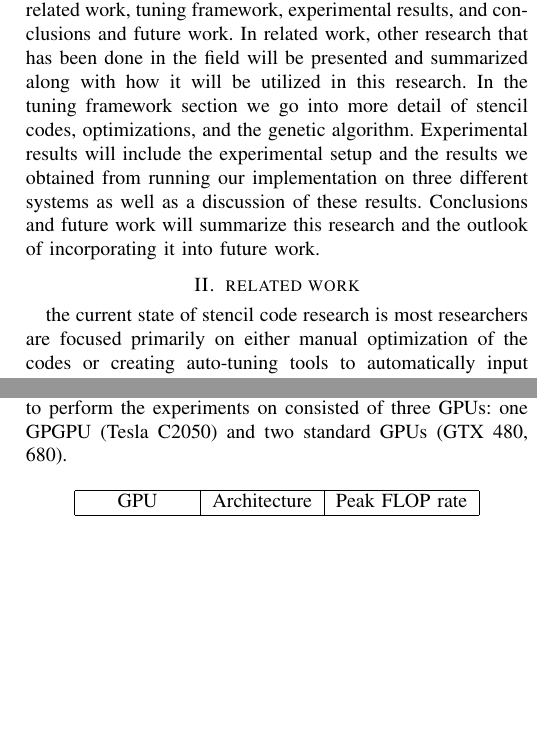
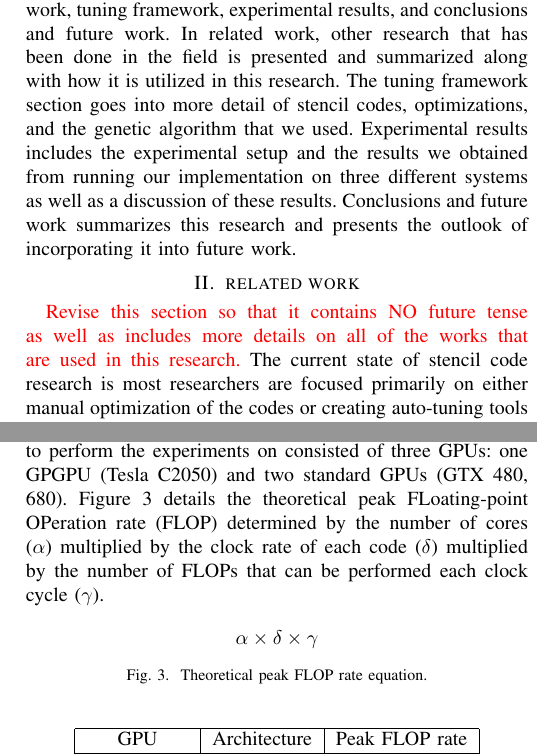
Before and after one commit to abarker2/REU-Summer_2014, a LaTeX paper (paper/paper-final.tex): two parts of the columns of pages 2 and 3 of 4, joined at a grey line, cut so that both start at the same text, the shorter picture padded with empty space. Compiled offline with pdfLaTeX.

Commit message:
Added auto-tuning framework; revised introduction.

```diff
--- a/paper/paper-final.tex
+++ b/paper/paper-final.tex
@@ -56,17 +60,15 @@ abarker2@uccs.edu}}
 	The optimization parameters considered for the generation of the search space that we used were the number of threads to use in the computation, and the distance to unroll the inner loop in our code. This inner-loop arises from our use of 2.5D blocking, a thread blocking optimization that allows for threads to only be launched in a single plane of the 3D data, and then stream through the remaining axis as the computation goes on. This search space consists of 60 different thread configurations and 192 different loop unrolling configurations, giving us a search space of 11,520 possible combinations. Although the size of this search space is relatively small for most machine learning applications, one must consider the time it takes to compile the code as on our system, typical complilation time is 3 seconds, meaning that an exhaustive search through the search space would take more than 9 hours, whereas our use of a genetic algorithm took on average 8 minutes to find an optimized configuration.
 
 %	\todo{List the structure of the rest of the paper. (The rest of the paper is organized as follows:...}
-	The rest of the paper will be organized into four sections: related work, tuning framework, experimental results, and conclusions and future work. In related work, other research that has been done in the field will be presented and summarized along with how it will be utilized in this research. In the tuning framework section we go into more detail of stencil codes, optimizations, and the genetic algorithm. Experimental results will include the experimental setup and the results we obtained from running our implementation on three different systems as well as a discussion of these results. Conclusions and future work will summarize this research and the outlook of incorporating it into future work.
+	The rest of the paper is organized into four sections: related work, tuning framework, experimental results, and conclusions and future work. In related work, other research that has been done in the field is presented and summarized along with how it is utilized in this research. The tuning framework section goes into more detail of stencil codes, optimizations, and the genetic algorithm that we used. Experimental results includes the experimental setup and the results we obtained from running our implementation on three different systems as well as a discussion of these results. Conclusions and future work summarizes this research and presents the outlook of incorporating it into future work.
 
 \section{related work}
-	the current state of stencil code research is most researchers are focused primarily on either manual optimization of the codes or creating auto-tuning tools to automatically input correctly optimized configurations for stencils. datta et all have demonstrated the usefulness of both manual optimizations and auto-tuning techniques as a means to effectively optimize stencil codes on both cpus and gpus\cite{datta}. this paper provides an effective base for retrieving optimizations as ganapathi et all cite this work as their basis for using machine learning to optimize cpu stencil codes. they used genetic algorithms in combination with the kcca algorithm to perform quick searches through the parameter space\cite{ganapathi}. zhang et all also researched auto-tuning and auto-generation of optimized stencil codes specifically for gpus and gpu clusters which provides a more specific list of optimizations that are specifically used for gpu stencil code optimizations that we can use in this research\cite{zhang}. in terms of advanced manual optimizations for gpu stencil codes, nguyen et all provided a state-of-the art stencil code optimization that uses a combination of 2.5d thread blocking combined with 1d temporal blocking to create what they have called "3.5d" blocking which provides throughput increases on gpus of about two times what prior research had claimed\cite{nguy}. this research can be parameterized by changing the amount of temporal blocking to perform, thus allowing a search space to be created for this optimization to incorporate into this research.
+	\todo{Revise this section so that it contains NO future tense as well as includes more details on all of the works that are used in this research.}
+	The current state of stencil code research is most researchers are focused primarily on either manual optimization of the codes or creating auto-tuning tools to automatically input correctly optimized configurations for stencils. Datta et all have demonstrated the usefulness of both manual optimizations and auto-tuning techniques as a means to effectively optimize stencil codes on both cpus and gpus\cite{Datta}. This paper provides an effective base for retrieving optimizations as gana et all cite this work as their basis for using machine learning to optimize cpu stencil codes. They used genetic algorithms in combination with the kcca algorithm to perform quick searches through the parameter space\cite{gana}. Zhang et all also researched auto-tuning and auto-generation of optimized stencil codes specifically for gpus and gpu clusters which provides a more specific list of optimizations that are specifically used for gpu stencil code optimizations that we can use in this research\cite{zhang}. In terms of advanced manual optimizations for gpu stencil codes, nguyen et all provided a state-of-the art stencil code optimization that uses a combination of 2.5d thread blocking combined with 1d temporal blocking to create what they have called "3.5d" blocking which provides throughput increases on gpus of about two times what prior research had claimed\cite{nguy}. This research can be parameterized by changing the amount of temporal blocking to perform, thus allowing a search space to be created for this optimization to incorporate into this research.
 
-	these works will be used to implement a highly-configurable stencil code that can be tuned to easily change the settings for the various optimizations and will hopefully show some promise for using machine learning as a means to traverse the search space as opposed to other methods of auto-optimization.
-
-	\section{Tuning Framework}
-
-\subsection{Stencil Codes}
-	Stencil codes are primarily used to solve paritial differential equations in order to simulate {\color{red}things} such as heat flow or electromagnetic field propogation\cite{Datta}. Most methods for solving these partial differential equations use iterative sweeps through spatial data, performing nearest-neighbor computations which are called stencils. Each node in the computation is weighted based on distance from the central node, which allows for the solving partial differential equations by switching these weights for the coefficients used in the solver. Using this structure, methods are created for different types of partial differential equation solvers such as Jacobi iterative methods, which are the stencil codes we used in this research.
+\section{Tuning Framework}
+	\subsection{Stencil Codes}
+	Stencil codes are primarily used to solve paritial differential equations in order to perform simulations such as heat flow or electromagnetic field propogation\cite{Datta}. Most methods for solving these partial differential equations use iterative sweeps through spatial data, performing nearest-neighbor computations which are called stencils. Each node in the computation is weighted based on distance from the central node, which allows for the solving partial differential equations by switching these weights for the coefficients used in the solver. Using this structure, methods are created for different types of partial differential equation solvers such as Jacobi iterative methods, which are the stencil codes we used in this research.
 
 \begin{figure}[h]
 	\centering
@@ -87,7 +89,13 @@ abarker2@uccs.edu}}
 
 \section{Experimental Results}
 \todo{Start with goal, then setup, then results}
-	The setup we used to perform the experiments on consisted of three GPUs: one GPGPU (Tesla C2050) and two standard GPUs (GTX 480, 680).
+The setup we used to perform the experiments on consisted of three GPUs: one GPGPU (Tesla C2050) and two standard GPUs (GTX 480, 680). Figure 3 details the theoretical peak FLoating-point OPeration rate (FLOP) determined by the number of cores ($\alpha$) multiplied by the clock rate of each code ($\delta$) multiplied by the number of FLOPs that can be performed each clock cycle ($\gamma$).
+\begin{figure}[h]
+	\centering
+	$\alpha\times\delta\times\gamma$
+	\caption{Theoretical peak FLOP rate equation.}
+\end{figure}
+
 \begin{figure}[h]
 	\begin{center}
 		\begin{tabular}
```
Also changed, not shown: paper/auto-tuning_framework.png, paper/paper-final.tex (6 more changed lines).
